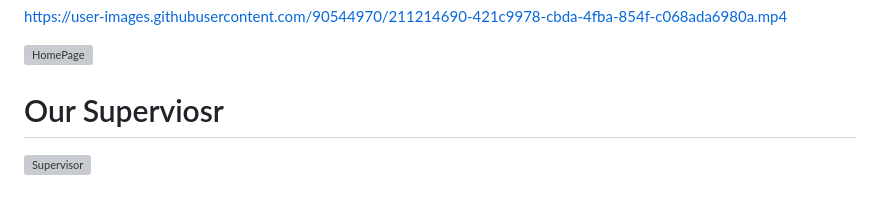
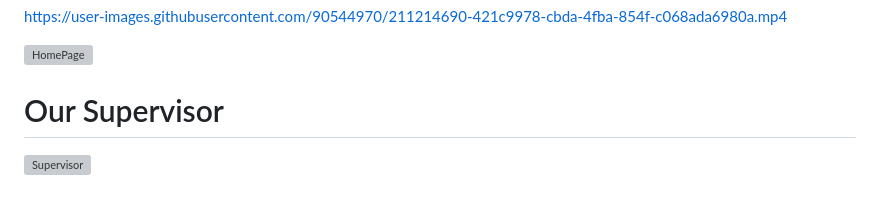
Before and after one commit to AdeebaKhani190626/VleaRn, a Markdown page: README.md, the part around the change. Rendered like a GitHub page; grey boxes are pictures that could not be loaded.

```diff
--- a/README.md
+++ b/README.md
@@ -61,5 +61,6 @@ https://user-images.githubusercontent.com/90544970/211214690-421c9978-cbda-4fba-
 ![HomePage](https://user-images.githubusercontent.com/90544970/211214709-8cb1be24-2eea-4504-b92d-d1d3dbf8943b.jpeg)
 
 
-# Our Superviosr
+# Our Supervisor
+
 ![Supervisor](https://user-images.githubusercontent.com/90544970/211214712-8f3b2994-0486-42e0-84f1-cc095255f0ed.jpeg)
```
